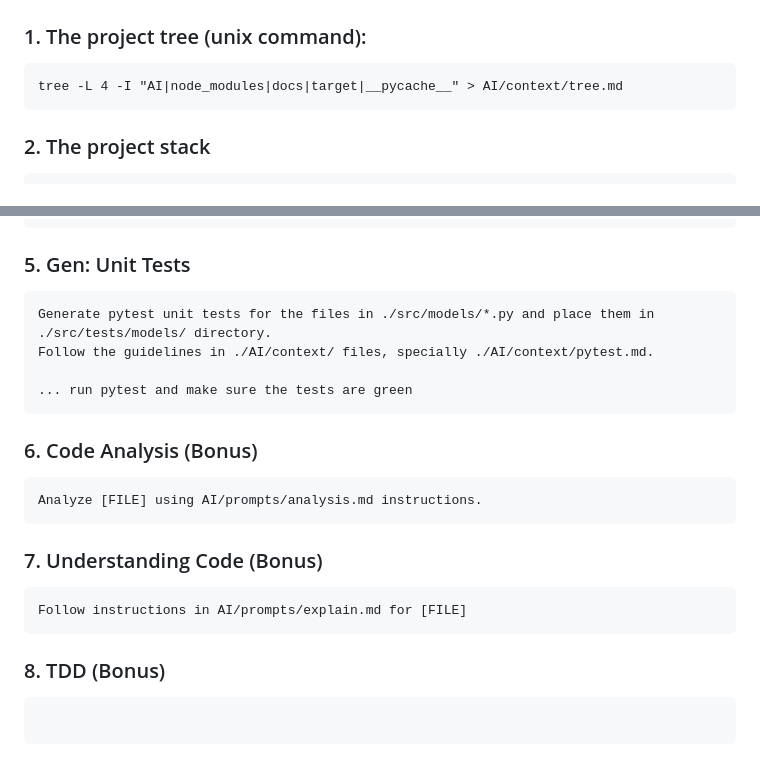
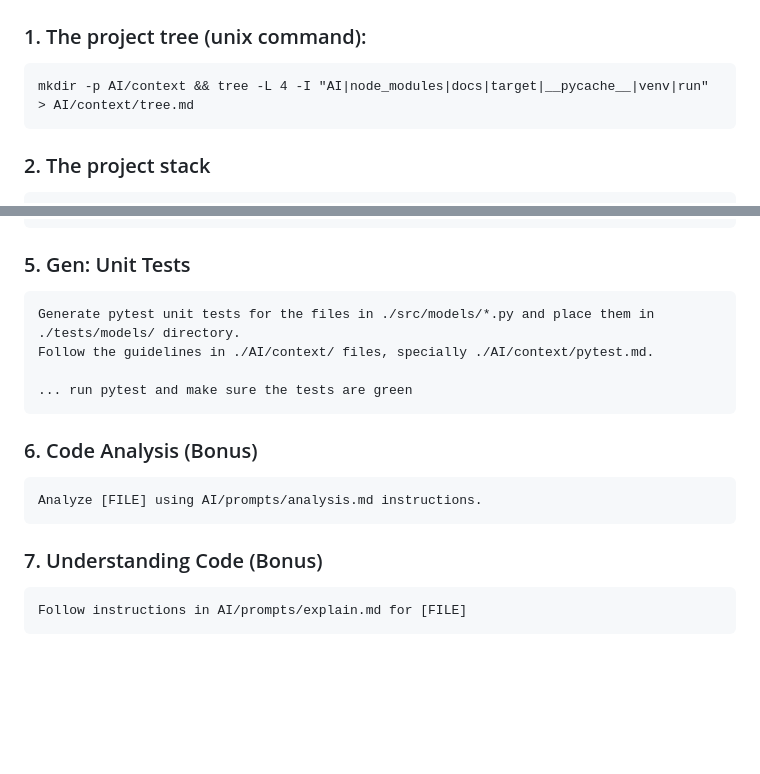
Before and after one commit to gap-dblanco/gap-python-ai-workshop, a Markdown page: README.md, 2 parts joined by grey strips. Rendered like a GitHub page; blank space fills up the shorter version.

````diff
--- a/README.md
+++ b/README.md
@@ -37,7 +37,7 @@ python app.py
 ### 1. The project tree (unix command):
 
 ```
-tree -L 4 -I "AI|node_modules|docs|target|__pycache__" > AI/context/tree.md
+mkdir -p AI/context && tree -L 4 -I "AI|node_modules|docs|target|__pycache__|venv|run" > AI/context/tree.md
 ```
 
 ### 2. The project stack
@@ -167,7 +167,7 @@ Finally add this at the bottom:
 ### 5. Gen: Unit Tests
 
 ```
-Generate pytest unit tests for the files in ./src/models/*.py and place them in ./src/tests/models/ directory.
+Generate pytest unit tests for the files in ./src/models/*.py and place them in ./tests/models/ directory.
 Follow the guidelines in ./AI/context/ files, specially ./AI/context/pytest.md.
 
 ... run pytest and make sure the tests are green
@@ -184,9 +184,3 @@ Analyze [FILE] using AI/prompts/analysis.md instructions.
 ```
 Follow instructions in AI/prompts/explain.md for [FILE]
 ```
-
-### 8. TDD (Bonus)
-
-```
-
-```
````
